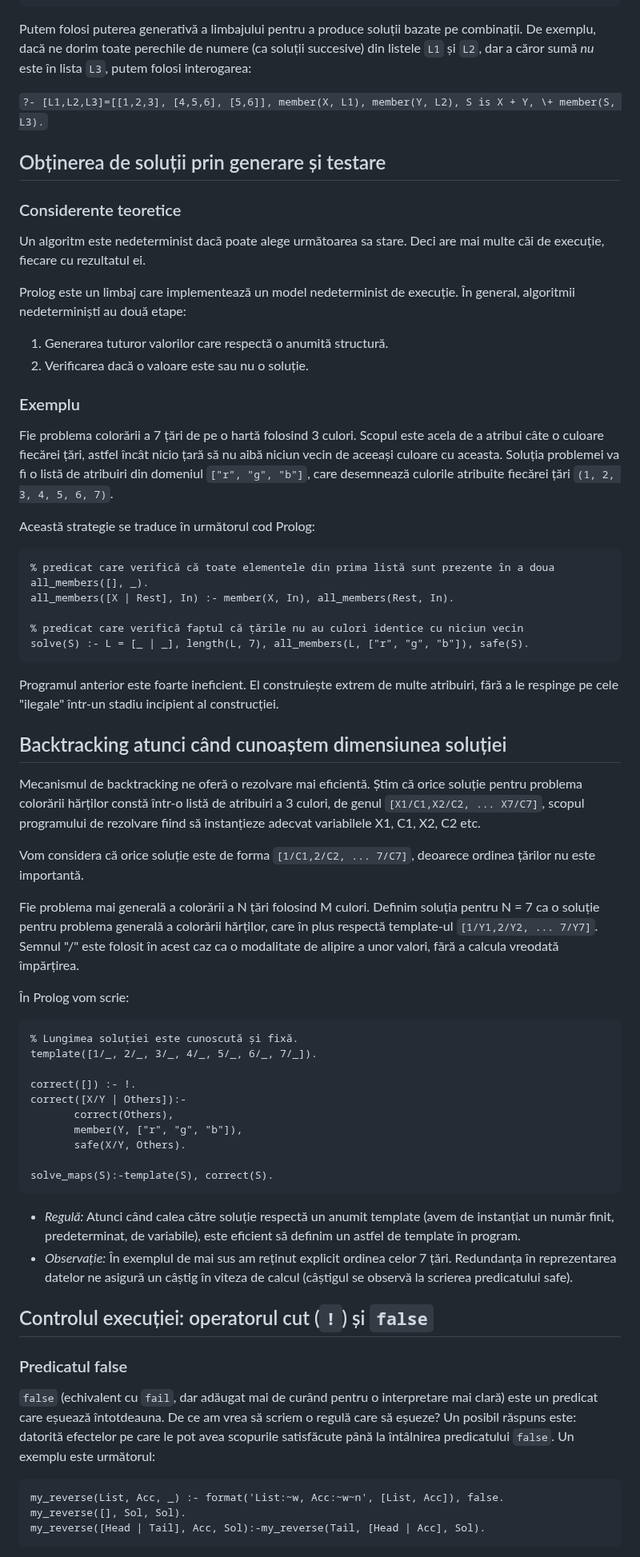
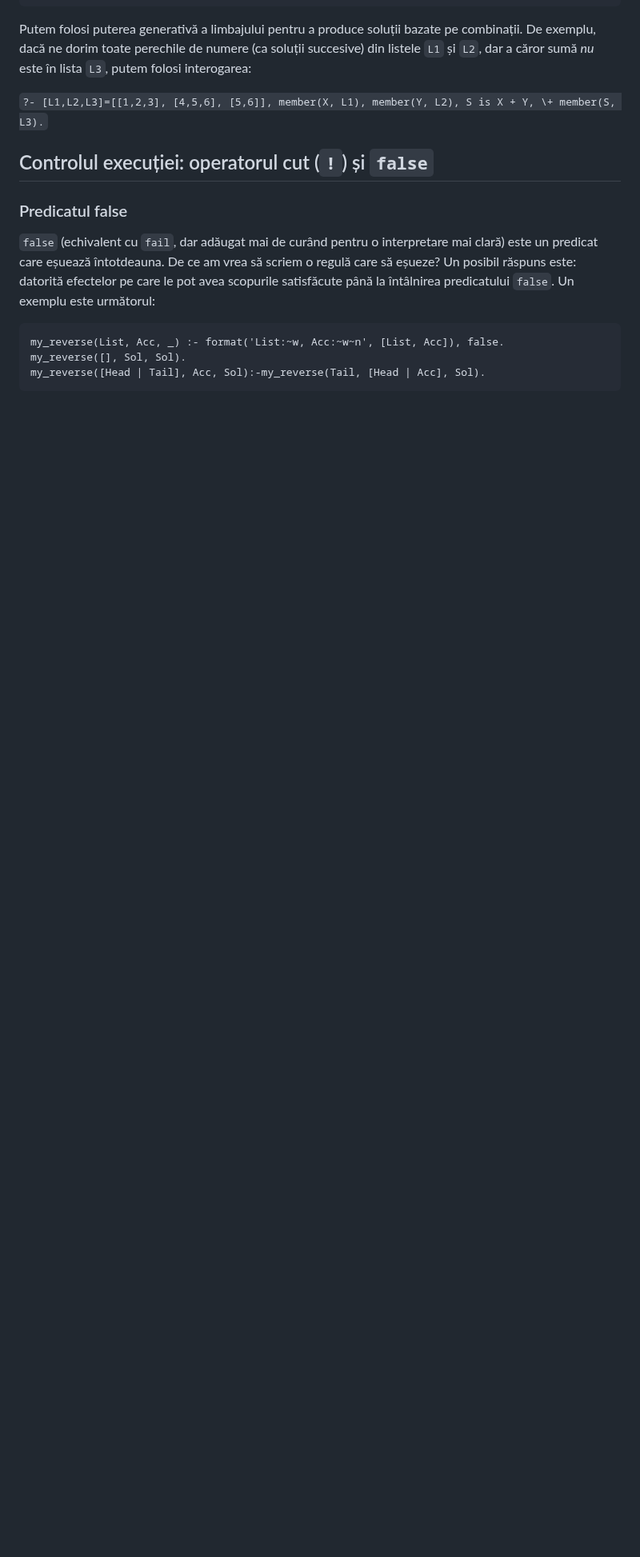
Before and after one commit to cs-pub-ro/PP-laboratoare, a Markdown page: prolog/legare-executie/README.md, the part around one of its changes. Shown at 80% size. GitHub-like rendering; blank space fills up the shorter version.

````diff
--- a/prolog/legare-executie/README.md
+++ b/prolog/legare-executie/README.md
@@ -297,62 +309,6 @@ Putem folosi puterea generativă a limbajului pentru a produce soluții bazate p
 
 `?- [L1,L2,L3]=[[1,2,3], [4,5,6], [5,6]], member(X, L1), member(Y, L2), S is X + Y, \+ member(S, L3).`
 
-## Obținerea de soluții prin generare și testare
-
-### Considerente teoretice
-
-Un algoritm este nedeterminist dacă poate alege următoarea sa stare. Deci are
-mai multe căi de execuție, fiecare cu rezultatul ei.
-
-Prolog este un limbaj care implementează un model nedeterminist de execuție. În general, algoritmii nedeterminiști au două etape:
-
-1. Generarea tuturor valorilor care respectă o anumită structură.
-2. Verificarea dacă o valoare este sau nu o soluție.
-
-### Exemplu
-
-Fie problema colorării a 7 țări de pe o hartă folosind 3 culori. Scopul este acela de a atribui câte o culoare fiecărei țări, astfel încât nicio țară să nu aibă niciun vecin de aceeași culoare cu aceasta. Soluția problemei va fi o listă de atribuiri din domeniul `["r", "g", "b"]`, care desemnează culorile atribuite fiecărei țări `(1, 2, 3, 4, 5, 6, 7)`.
-
-Această strategie se traduce în următorul cod Prolog:
-```prolog
-% predicat care verifică că toate elementele din prima listă sunt prezente în a doua
-all_members([], _).
-all_members([X | Rest], In) :- member(X, In), all_members(Rest, In).
-
-% predicat care verifică faptul că țările nu au culori identice cu niciun vecin
-solve(S) :- L = [_ | _], length(L, 7), all_members(L, ["r", "g", "b"]), safe(S).
-```
-
-Programul anterior este foarte ineficient. El construiește extrem de multe atribuiri, fără a le respinge pe cele "ilegale" într-un stadiu incipient al construcției.
-
-## Backtracking atunci când cunoaștem dimensiunea soluției
-
-Mecanismul de backtracking ne oferă o rezolvare mai eficientă. Știm că orice soluție pentru problema colorării hărților constă într-o listă de atribuiri a 3 culori, de genul `[X1/C1,X2/C2, ... X7/C7]`, scopul programului de rezolvare fiind să instanțieze adecvat variabilele X1, C1, X2, C2 etc.
-
-Vom considera că orice soluție este de forma `[1/C1,2/C2, ... 7/C7]`, deoarece ordinea țărilor nu este importantă.
-
-Fie problema mai generală a colorării a N țări folosind M culori. Definim soluția pentru N = 7 ca o soluție pentru problema generală a colorării hărților, care în plus respectă template-ul `[1/Y1,2/Y2, ... 7/Y7]`. Semnul "/" este folosit în acest caz ca o modalitate de alipire a unor valori, fără a calcula vreodată împărțirea.
-
-În Prolog vom scrie:
-```prolog
-% Lungimea soluției este cunoscută și fixă.
-template([1/_, 2/_, 3/_, 4/_, 5/_, 6/_, 7/_]).
-
-correct([]) :- !.
-correct([X/Y | Others]):-
-       correct(Others),
-       member(Y, ["r", "g", "b"]),
-       safe(X/Y, Others).
-
-solve_maps(S):-template(S), correct(S).
-```
-
-  - *Regulă:* Atunci când calea către soluție respectă un anumit template (avem de instanțiat un număr finit, predeterminat, de variabile), este eficient să definim un astfel de template în program.
-  - *Observație:* În exemplul de mai sus am reținut explicit
-        ordinea celor 7 țări. Redundanța în reprezentarea datelor ne
-        asigură un câștig în viteza de calcul (câștigul se observă la
-        scrierea predicatului safe).
-
 ## Controlul execuției: operatorul cut (`!`) și `false`
 
 ### Predicatul false
````
Also changed, not shown: other parts of prolog/legare-executie/README.md (+67 -3 lines).
